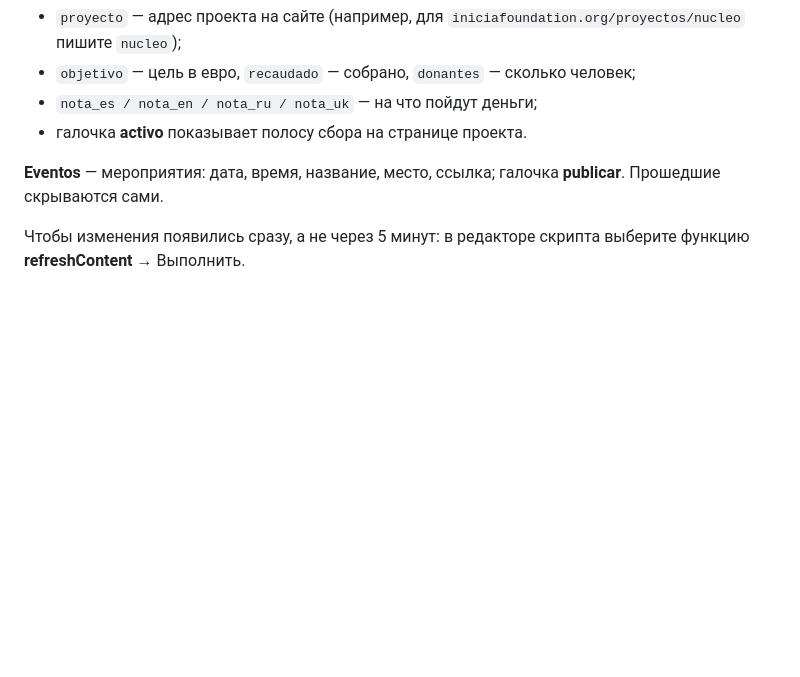
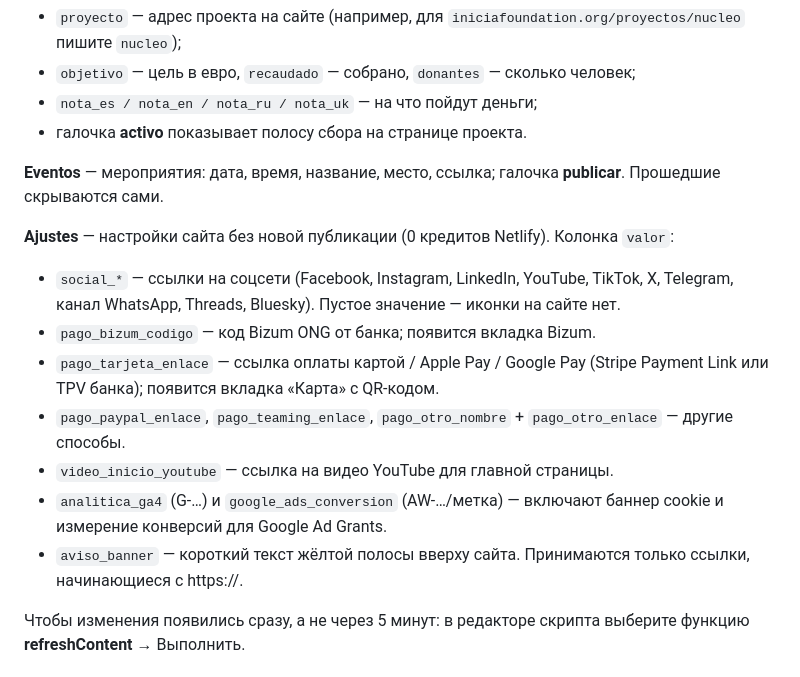
Before and after one commit to iniciafoundation/inicia-foundation, a Markdown page: apps-script/README.md, the part around the change. Drawn GitHub-style; blank space fills up the shorter version.

Commit message:
Docs: settings tab guide
Co-Authored-By: Claude Opus 5.5 <noreply@anthropic.com>
Claude-Session: https://claude.ai/code/session_01G2bd4k4dUkkfu4AW49WMgb

```diff
--- a/apps-script/README.md
+++ b/apps-script/README.md
@@ -40,6 +40,16 @@
 
 **Eventos** — мероприятия: дата, время, название, место, ссылка; галочка **publicar**. Прошедшие скрываются сами.
 
+**Ajustes** — настройки сайта без новой публикации (0 кредитов Netlify). Колонка `valor`:
+- `social_*` — ссылки на соцсети (Facebook, Instagram, LinkedIn, YouTube, TikTok, X, Telegram, канал WhatsApp, Threads, Bluesky). Пустое значение — иконки на сайте нет.
+- `pago_bizum_codigo` — код Bizum ONG от банка; появится вкладка Bizum.
+- `pago_tarjeta_enlace` — ссылка оплаты картой / Apple Pay / Google Pay (Stripe Payment Link или TPV банка); появится вкладка «Карта» с QR-кодом.
+- `pago_paypal_enlace`, `pago_teaming_enlace`, `pago_otro_nombre` + `pago_otro_enlace` — другие способы.
+- `video_inicio_youtube` — ссылка на видео YouTube для главной страницы.
+- `analitica_ga4` (G-…) и `google_ads_conversion` (AW-…/метка) — включают баннер cookie и измерение конверсий для Google Ad Grants.
+- `aviso_banner` — короткий текст жёлтой полосы вверху сайта.
+Принимаются только ссылки, начинающиеся с https://.
+
 Чтобы изменения появились сразу, а не через 5 минут: в редакторе скрипта выберите функцию **refreshContent** → Выполнить.
 
 ## Безопасность
```
